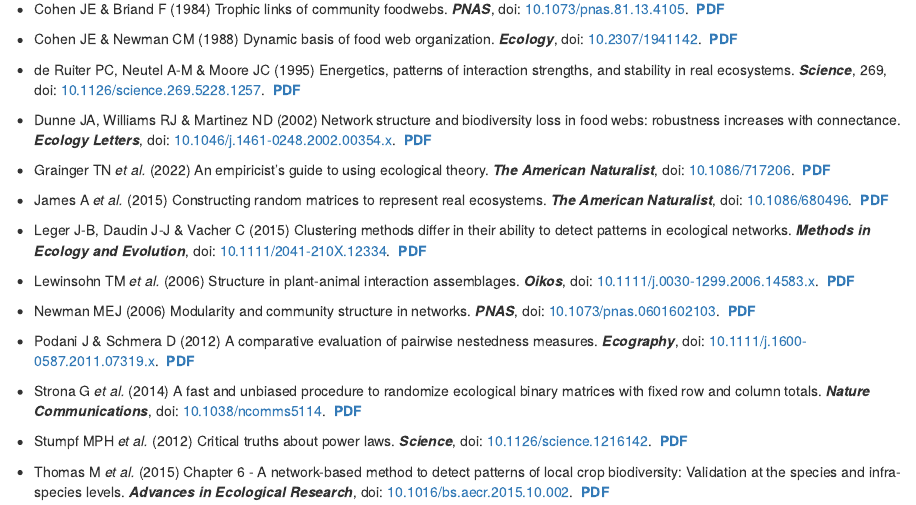
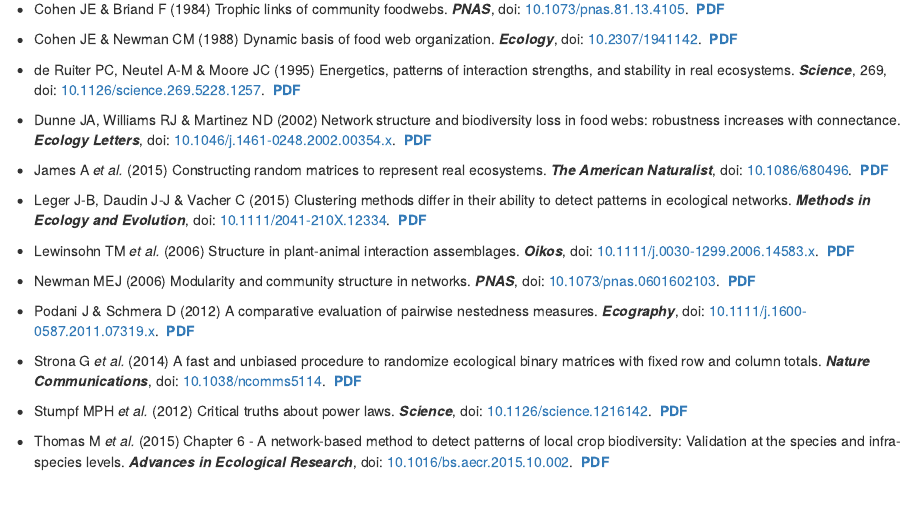
Before and after one commit to theodatasci/theodatasci.github.io, an R Markdown document (resources.Rmd): the page in a window 1100 px wide, from 750 px down. Rendered offline with R 4.5, knitr and Pandoc, with nearby package versions; drawn as R Markdown's standard HTML page in place of the format the file asks for.

Commit message:
remove duplicated reference

```diff
--- a/resources.Rmd
+++ b/resources.Rmd
@@ -55,9 +55,6 @@
 - Dunne JA, Williams RJ & Martinez ND (2002) Network structure and biodiversity loss in food webs: robustness increases with connectance. **_Ecology Letters_**, doi: [10.1046/j.1461-0248.2002.00354.x](https://doi.org/10.1046/j.1461-0248.2002.00354.x).
 &nbsp;[**PDF**](biblio/dunne-2002.pdf)
 
-- Grainger TN _et al._ (2022) An empiricist’s guide to using ecological theory. **_The American Naturalist_**, doi: [10.1086/717206](https://doi.org/10.1086/717206).
-&nbsp;[**PDF**](biblio/grainger-2022.pdf)
-
 - James A _et al._ (2015) Constructing random matrices to represent real ecosystems. **_The American Naturalist_**, doi: [10.1086/680496](https://doi.org/10.1086/680496).
 &nbsp;[**PDF**](biblio/james-2015.pdf)
 
```
